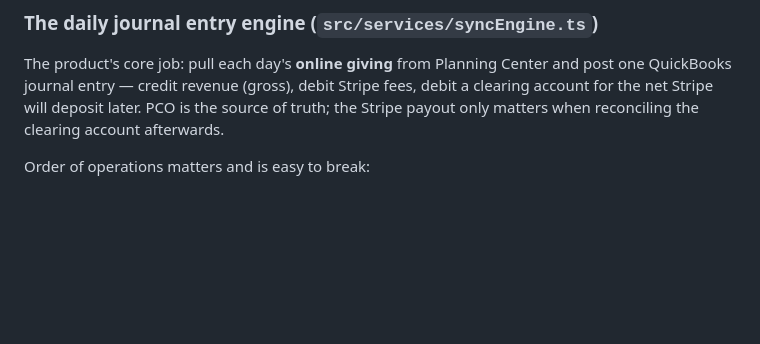
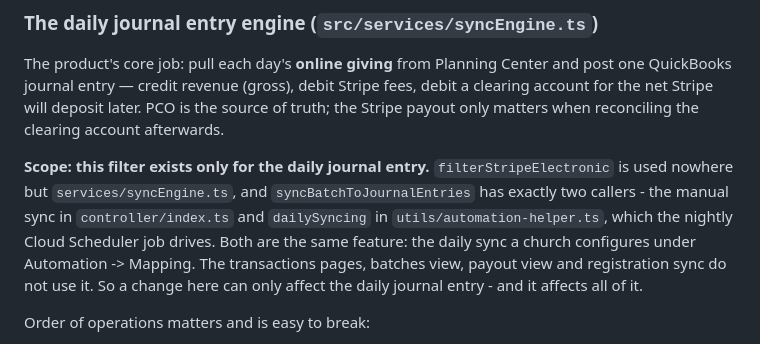
Before and after one commit to johnleydelgado/church-sync-pro-be, a Markdown page: CLAUDE.md, the part around the change. Rendered like a GitHub page; blank space fills up the shorter version.

Commit message:
Record what the Stripe filter is for, and what it can break
The electronic-giving filter has exactly one consumer: the daily journal
entry a church sets up under Automation -> Mapping, reached either by the
manual sync or by the nightly scheduler. Nothing else in the app reads it.
Worth stating plainly next to the ordering rules, because it bounds the
blast radius of any change to the filter - and because the ACH bug showed
how quietly a wrong value there costs a church real money.

Co-Authored-By: Claude Opus 5 <noreply@anthropic.com>
Claude-Session: https://claude.ai/code/session_01XFdZmfxoBZ6rFgp9AcyaY6

```diff
--- a/CLAUDE.md
+++ b/CLAUDE.md
@@ -60,6 +60,14 @@ The product's core job: pull each day's **online giving** from Planning Center a
 post one QuickBooks journal entry — credit revenue (gross), debit Stripe fees, debit
 a clearing account for the net Stripe will deposit later. PCO is the source of truth;
 the Stripe payout only matters when reconciling the clearing account afterwards.
+
+**Scope: this filter exists only for the daily journal entry.** `filterStripeElectronic`
+is used nowhere but `services/syncEngine.ts`, and `syncBatchToJournalEntries` has exactly
+two callers - the manual sync in `controller/index.ts` and `dailySyncing` in
+`utils/automation-helper.ts`, which the nightly Cloud Scheduler job drives. Both are the
+same feature: the daily sync a church configures under Automation -> Mapping. The
+transactions pages, batches view, payout view and registration sync do not use it. So a
+change here can only affect the daily journal entry - and it affects all of it.
 
 Order of operations matters and is easy to break:
 
```
